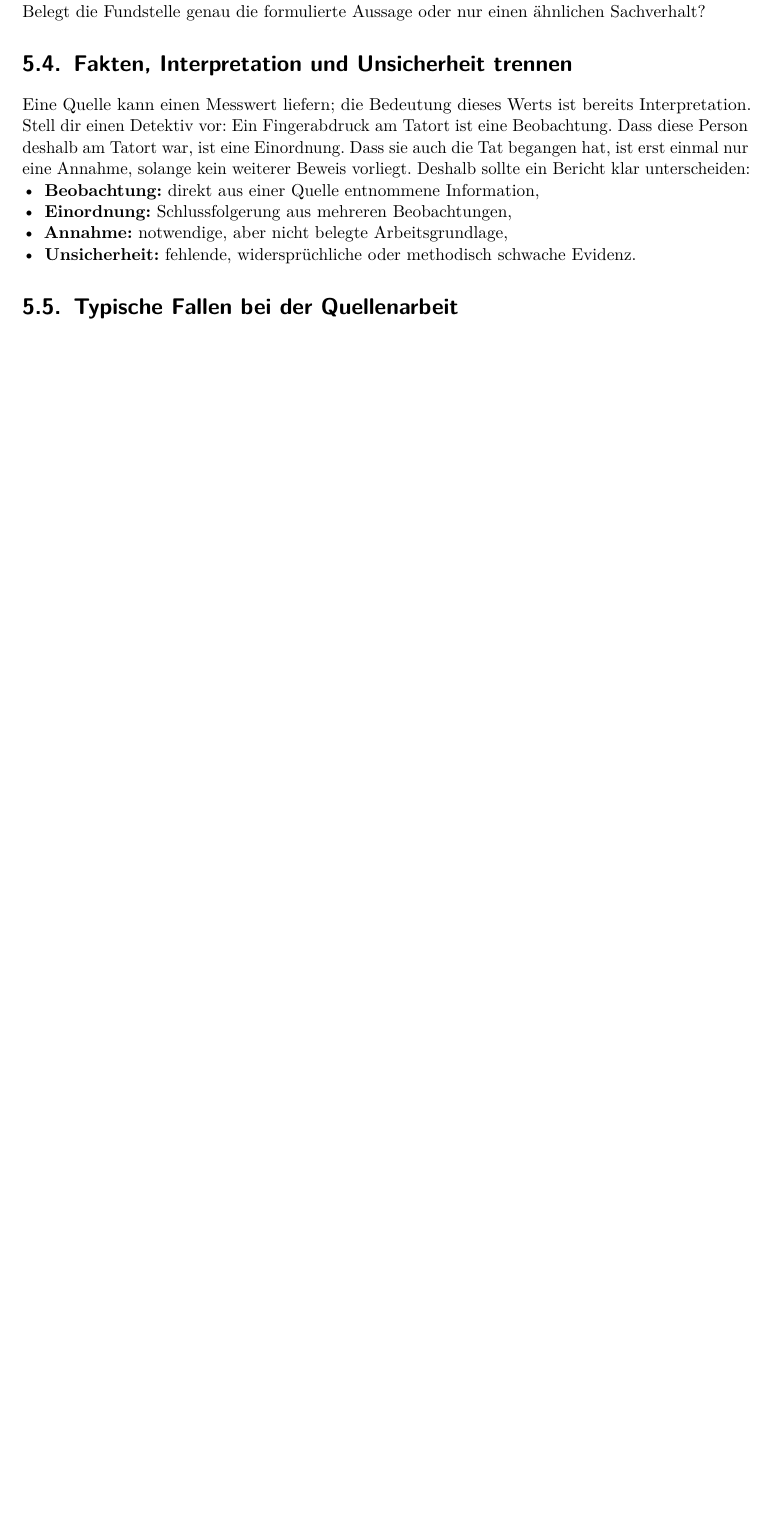
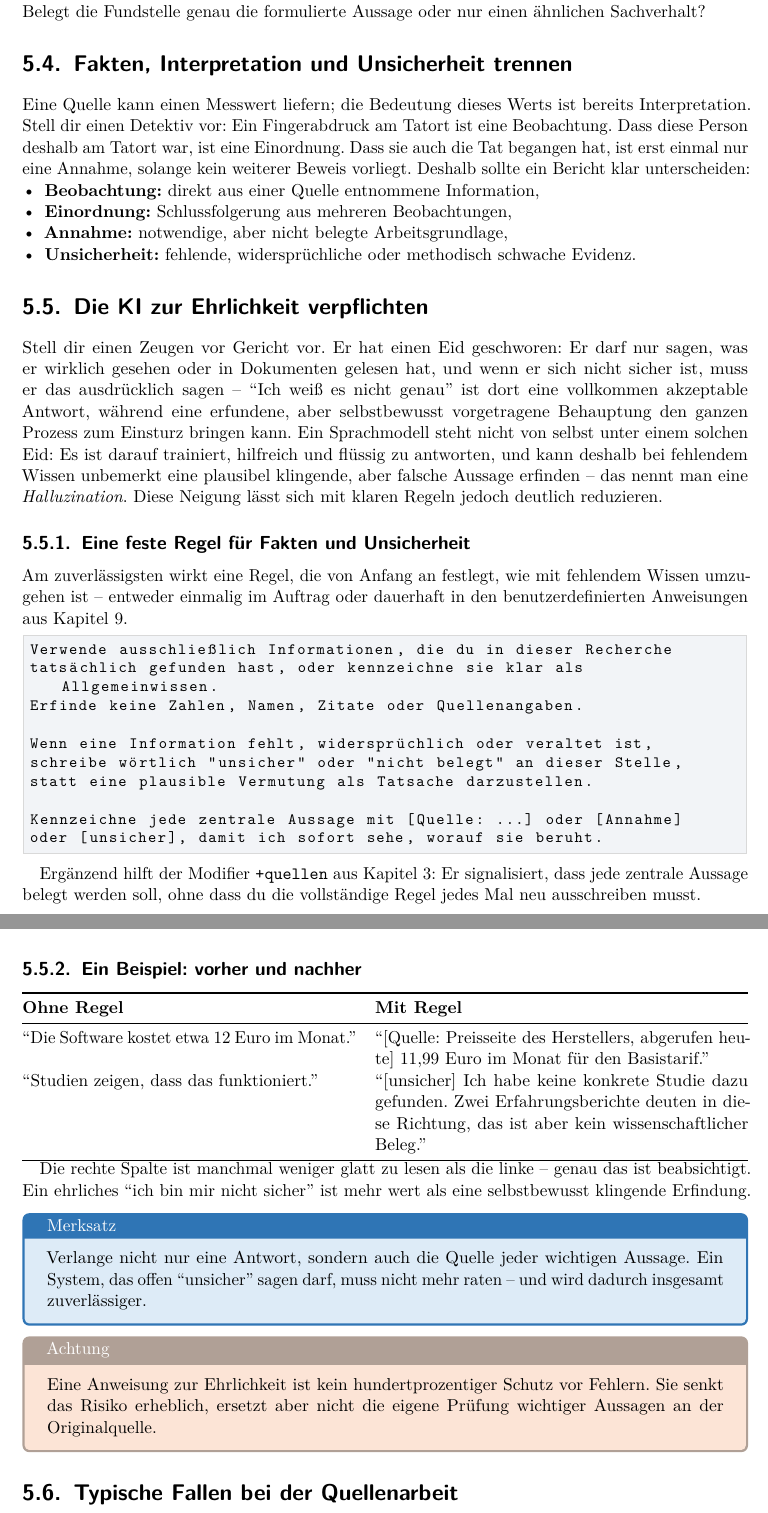
Before and after one commit to wollbaer1971/Von-Prompts-zu-KI-Workflows, a LaTeX document (main.tex, which reads chapters/05-search-deep-research-quellenarbeit.tex): part of page 17 of 31 before the commit and two parts of pages 17 and 18 of 32 after it, the two joined at a grey line, cut so that both start at the same text, the shorter picture padded with empty space. Compiled offline with pdfLaTeX.

Commit message:
Kapitel 5: Abschnitt zur Faktentreue und Unsicherheitskennzeichnung ergaenzen
Neuer Abschnitt "Die KI zur Ehrlichkeit verpflichten" mit konkreter
Anweisungsvorlage, die das System zwingt, nur recherchierte Fakten zu
verwenden, Annahmen zu kennzeichnen und Unsicherheit offen zu benennen
statt zu halluzinieren. Mit Vorher-Nachher-Beispiel und Bezug zum
+quellen-Modifier aus Kapitel 3.

```diff
--- a/chapters/05-search-deep-research-quellenarbeit.tex
+++ b/chapters/05-search-deep-research-quellenarbeit.tex
@@ -41,6 +41,47 @@ Eine Quelle kann einen Messwert liefern; die Bedeutung dieses Werts ist bereits
 \item \textbf{Unsicherheit:} fehlende, widersprüchliche oder methodisch schwache Evidenz.
 \end{itemize}
 
+\section{Die KI zur Ehrlichkeit verpflichten}
+
+Stell dir einen Zeugen vor Gericht vor. Er hat einen Eid geschworen: Er darf nur sagen, was er wirklich gesehen oder in Dokumenten gelesen hat, und wenn er sich nicht sicher ist, muss er das ausdrücklich sagen -- ``Ich weiß es nicht genau'' ist dort eine vollkommen akzeptable Antwort, während eine erfundene, aber selbstbewusst vorgetragene Behauptung den ganzen Prozess zum Einsturz bringen kann. Ein Sprachmodell steht nicht von selbst unter einem solchen Eid: Es ist darauf trainiert, hilfreich und flüssig zu antworten, und kann deshalb bei fehlendem Wissen unbemerkt eine plausibel klingende, aber falsche Aussage erfinden -- das nennt man eine \emph{Halluzination}. Diese Neigung lässt sich mit klaren Regeln jedoch deutlich reduzieren.
+
+\subsection{Eine feste Regel für Fakten und Unsicherheit}
+
+Am zuverlässigsten wirkt eine Regel, die von Anfang an festlegt, wie mit fehlendem Wissen umzugehen ist -- entweder einmalig im Auftrag oder dauerhaft in den benutzerdefinierten Anweisungen aus Kapitel~9.
+
+\begin{lstlisting}
+Verwende ausschließlich Informationen, die du in dieser Recherche
+tatsächlich gefunden hast, oder kennzeichne sie klar als Allgemeinwissen.
+Erfinde keine Zahlen, Namen, Zitate oder Quellenangaben.
+
+Wenn eine Information fehlt, widersprüchlich oder veraltet ist,
+schreibe wörtlich "unsicher" oder "nicht belegt" an dieser Stelle,
+statt eine plausible Vermutung als Tatsache darzustellen.
+
+Kennzeichne jede zentrale Aussage mit [Quelle: ...] oder [Annahme]
+oder [unsicher], damit ich sofort sehe, worauf sie beruht.
+\end{lstlisting}
+
+Ergänzend hilft der Modifier \texttt{+quellen} aus Kapitel~3: Er signalisiert, dass jede zentrale Aussage belegt werden soll, ohne dass du die vollständige Regel jedes Mal neu ausschreiben musst.
+
+\subsection{Ein Beispiel: vorher und nachher}
+
+\begin{tabularx}{\textwidth}{@{}p{.46\textwidth}X@{}}\toprule
+\textbf{Ohne Regel}&\textbf{Mit Regel}\\\midrule
+``Die Software kostet etwa 12 Euro im Monat.''&``[Quelle: Preisseite des Herstellers, abgerufen heute] 11,99 Euro im Monat für den Basistarif.''\\
+``Studien zeigen, dass das funktioniert.''&``[unsicher] Ich habe keine konkrete Studie dazu gefunden. Zwei Erfahrungsberichte deuten in diese Richtung, das ist aber kein wissenschaftlicher Beleg.''\\\bottomrule
+\end{tabularx}
+
+Die rechte Spalte ist manchmal weniger glatt zu lesen als die linke -- genau das ist beabsichtigt. Ein ehrliches ``ich bin mir nicht sicher'' ist mehr wert als eine selbstbewusst klingende Erfindung.
+
+\begin{merke}
+Verlange nicht nur eine Antwort, sondern auch die Quelle jeder wichtigen Aussage. Ein System, das offen ``unsicher'' sagen darf, muss nicht mehr raten -- und wird dadurch insgesamt zuverlässiger.
+\end{merke}
+
+\begin{achtung}
+Eine Anweisung zur Ehrlichkeit ist kein hundertprozentiger Schutz vor Fehlern. Sie senkt das Risiko erheblich, ersetzt aber nicht die eigene Prüfung wichtiger Aussagen an der Originalquelle.
+\end{achtung}
+
 \section{Typische Fallen bei der Quellenarbeit}
 
 Auch eine gut gemeinte Recherche kann schiefgehen. Häufige Fallen sind: ein Blogartikel wird wie eine wissenschaftliche Studie behandelt, obwohl er nur eine Meinung wiedergibt; eine veraltete Quelle wird als aktuell zitiert, weil das Abrufdatum nicht geprüft wurde; oder eine einzelne Zahl wird ohne den ursprünglichen Zusammenhang übernommen und dadurch verzerrt. Die beste Absicherung ist einfach: Öffne die Quelle wirklich, statt der Zusammenfassung blind zu vertrauen -- so wie ein guter Lehrer verlangt, dass du das Originalbuch aufschlägst und nicht nur zitierst, was ein Mitschüler dir erzählt hat.
```
